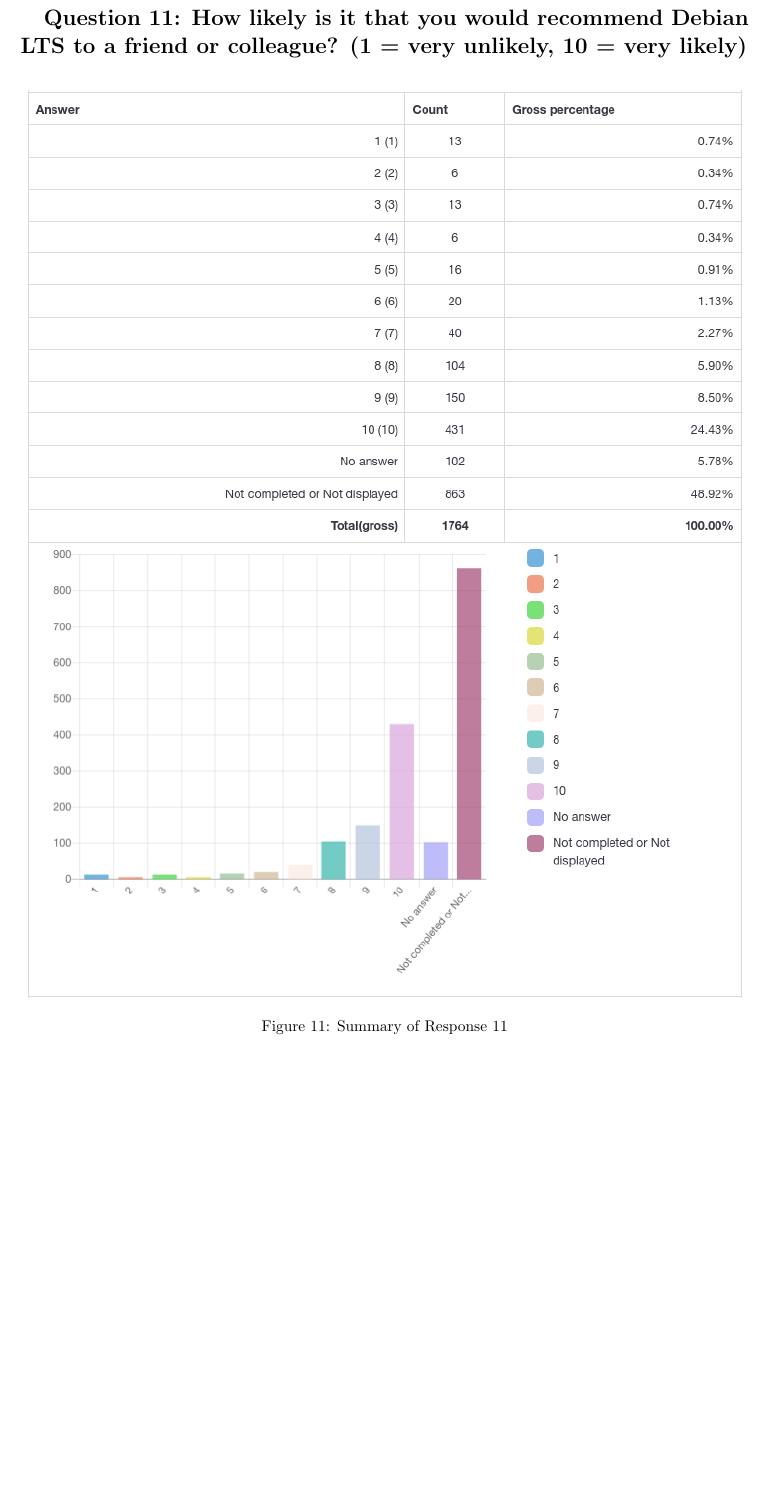
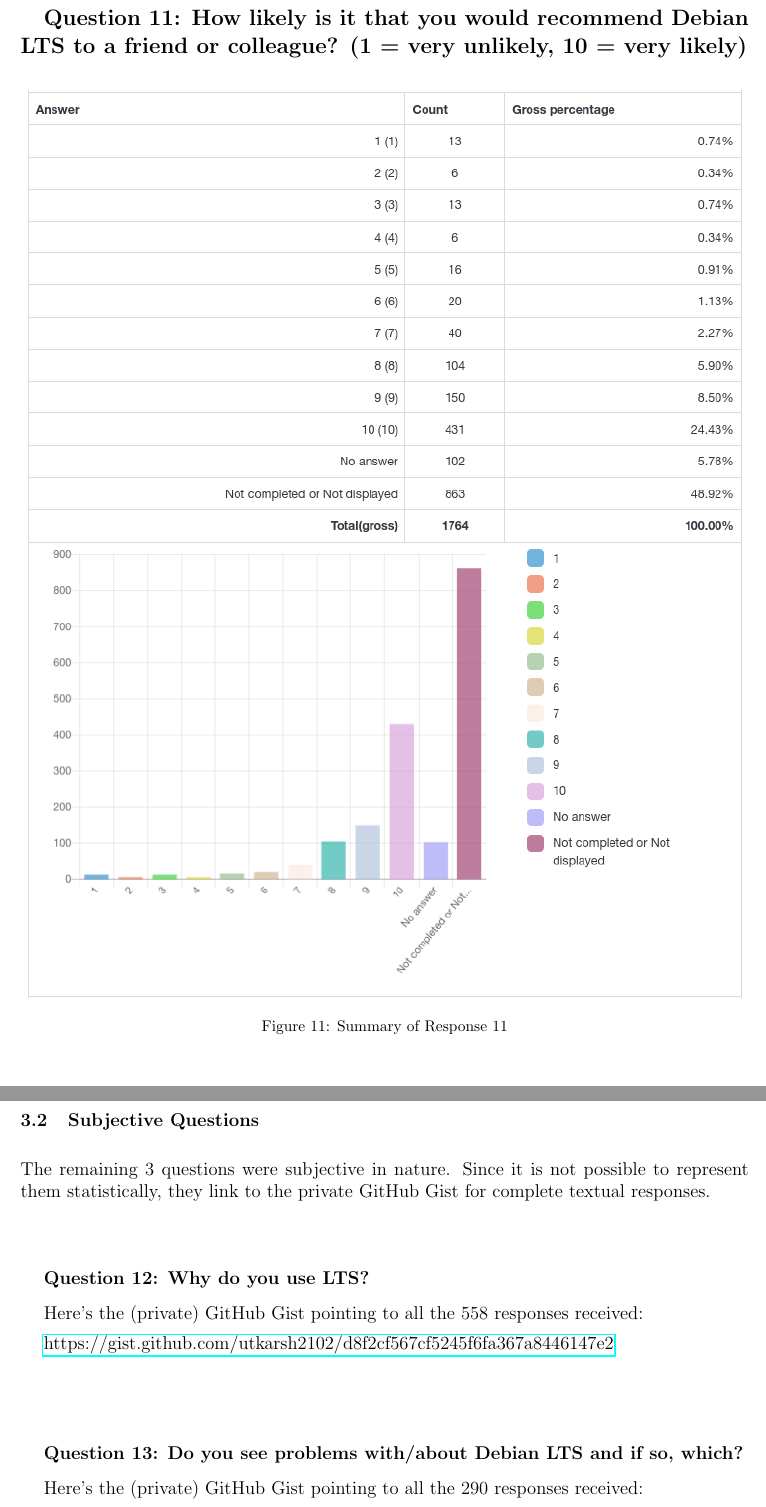
Before and after one commit to utkarsh2102/lts-survey, a LaTeX document (lts-survey.tex): part of page 12 of 12 before the commit and two parts of pages 12 and 13 of 13 after it, the two joined at a grey line, cut so that both start at the same text, the shorter picture padded with empty space. Compiled offline with pdfLaTeX.

Commit message:
Add "Subjective Questions" & finish up
Signed-off-by: Utkarsh Gupta <utkarsh@debian.org>

```diff
--- a/lts-survey.tex
+++ b/lts-survey.tex
@@ -190,3 +190,26 @@
 \caption{Summary of Response 11}
 \end{figure}
 
+\newpage
+
+\subsection{Subjective Questions}
+
+\vspace{3mm}
+\large
+The remaining 3 questions were subjective in nature. Since it is not possible to represent them
+statistically, they link to the private GitHub Gist for complete textual responses.
+
+\vspace{15mm}
+\large{\textbf{Question 12: Why do you use LTS?}}
+
+\vspace{3mm}
+\large Here's the (private) GitHub Gist pointing to all the 558 responses received:
+
+\vspace{2mm}
+\href{https://gist.github.com/utkarsh2102/d8f2cf567cf5245f6fa367a8446147e2}{https://gist.github.com/utkarsh2102/d8f2cf567cf5245f6fa367a8446147e2}
+
+\vspace{20mm}
+\large{\textbf{Question 13: Do you see problems with/about Debian LTS and if so, which?}}
+
+\vspace{3mm}
+\large Here's the (private) GitHub Gist pointing to all the 290 responses received:
```
Also changed, not shown: lts-survey.tex (16 more changed lines).
